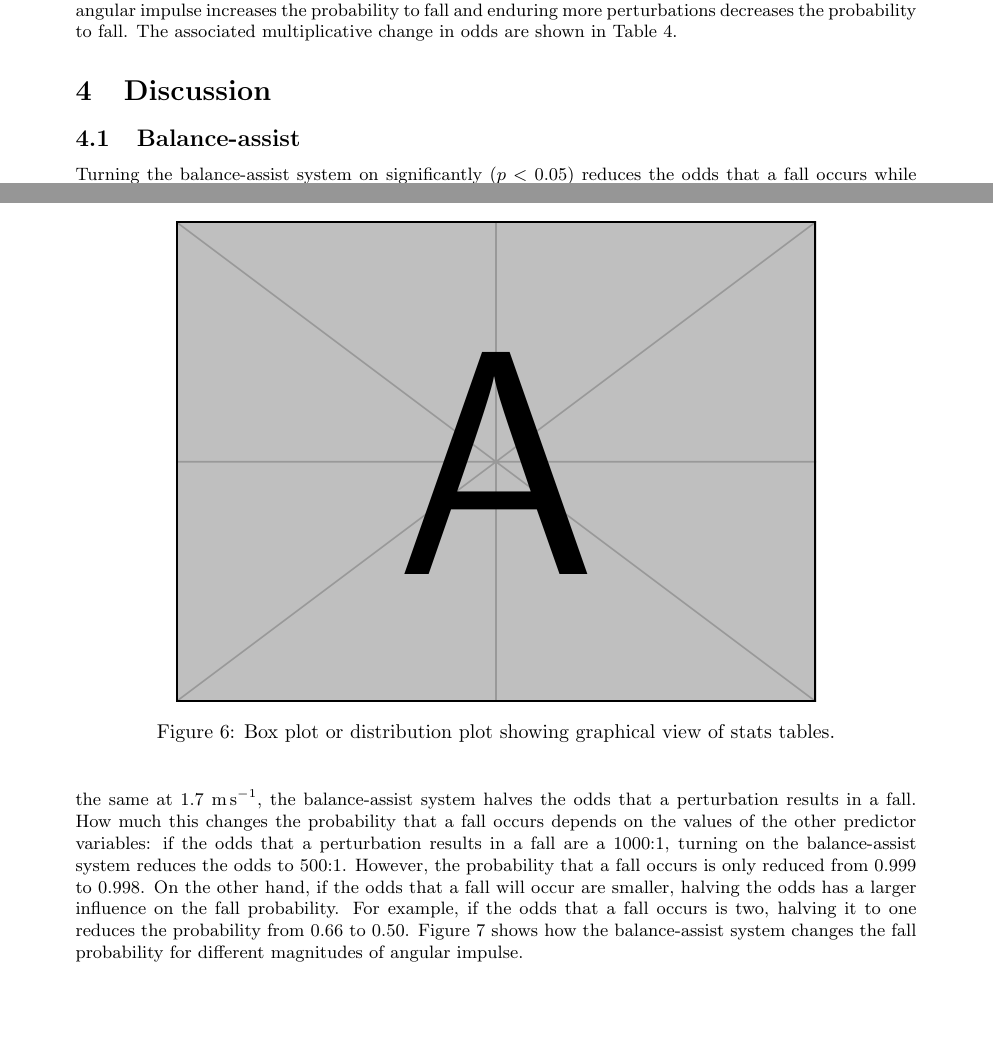
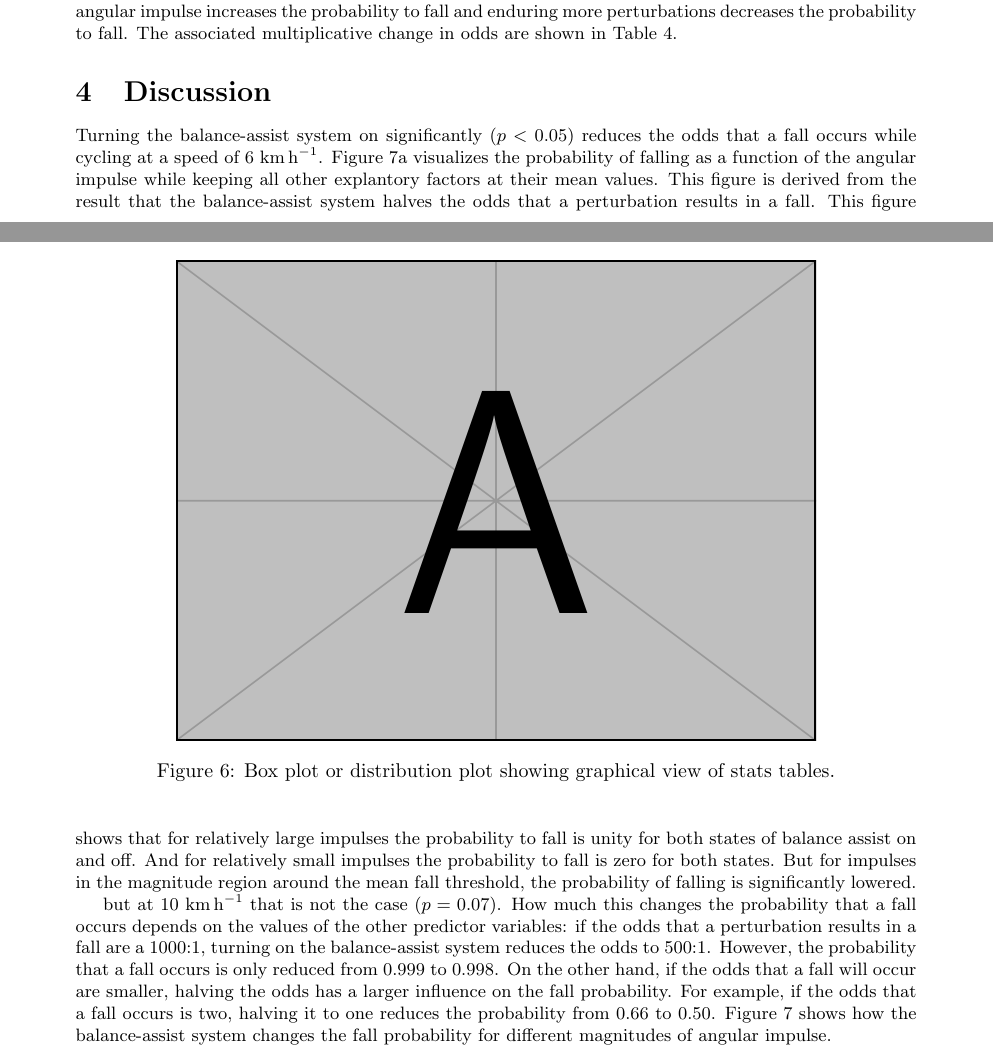
Before and after one commit to mechmotum/fall-probability-paper, a LaTeX document (main.tex): two parts of pages 8 and 9 of 11, joined at a grey line, cut so that both start at the same text, the shorter picture padded with empty space. Compiled offline with pdfLaTeX.

Commit message:
Started improving discussion.

```diff
--- a/main.tex
+++ b/main.tex
@@ -521,14 +521,21 @@ Table~\ref{table:freq-coefs}.
 \end{figure}
 
 \section{Discussion}
+%
+Turning the balance-assist system on significantly \((p<0.05)\) reduces the
+odds that a fall occurs while cycling at a speed of 6~\si{\kph}.
+Figure~\ref{fig:probability-6kph} visualizes the probability of falling as a
+function of the angular impulse while keeping all other explantory factors at
+their mean values. This figure is derived from the result that the
+balance-assist system halves the odds that a perturbation results in a fall.
+This figure shows that for relatively large impulses the probability to fall is
+unity for both states of balance assist on and off. And for relatively small
+impulses the probability to fall is zero for both states. But for impulses in
+the magnitude region around the mean fall threshold, the probability of falling
+is significantly lowered.
 
-\subsection{Balance-assist}
-
-Turning the balance-assist system on significantly \((p<0.05)\) reduces the
-odds that a fall occurs while cycling at a speed of 1.7~\si{\mps} but at
-2.8~\si{\mps} that is not the case \((p=0.07)\). If all other factors remain
-the same at 1.7~\si{\mps}, the balance-assist system halves the odds that a
-perturbation results in a fall. How much this changes the probability that a
+but at
+10~\si{\kph} that is not the case \((p=0.07)\).  How much this changes the probability that a
 fall occurs depends on the values of the other predictor variables: if the odds
 that a perturbation results in a fall are a 1000:1, turning on the
 balance-assist system reduces the odds to 500:1. However, the probability that
```
Also changed, not shown: main.tex (8 more changed lines).
